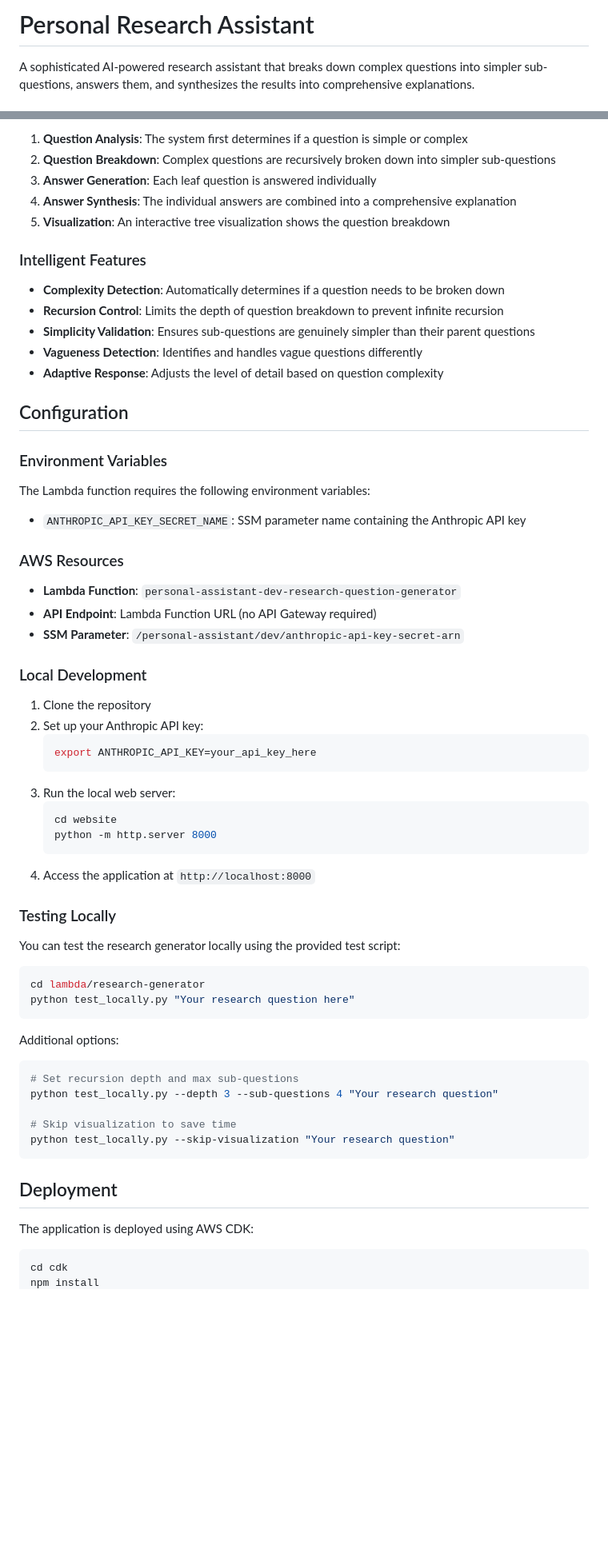
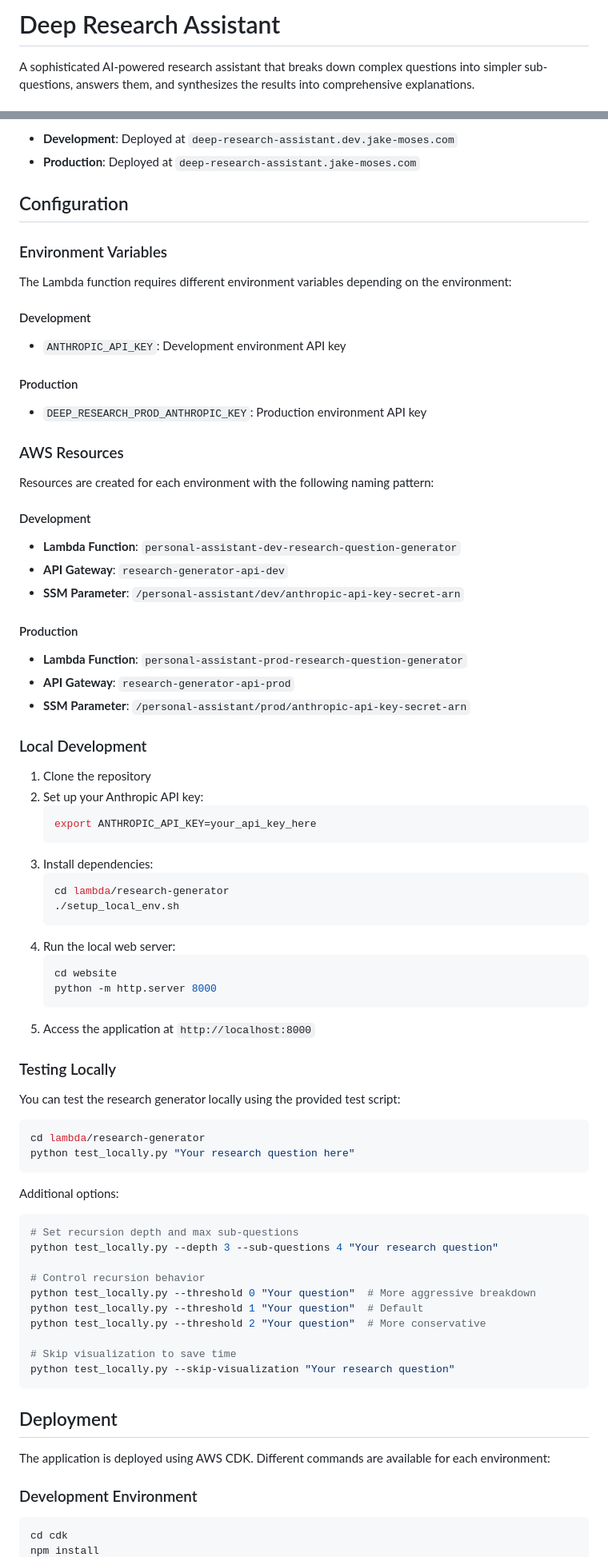
Before and after one commit to jam3gw/deep-research-assistant, a Markdown page: README.md, 2 parts joined by grey strips. Shown at 80% size. Rendered like a GitHub page; blank space fills up the shorter version.

````diff
--- a/README.md
+++ b/README.md
@@ -1,4 +1,4 @@
-# Personal Research Assistant
+# Deep Research Assistant
 
 A sophisticated AI-powered research assistant that breaks down complex questions into simpler sub-questions, answers them, and synthesizes the results into comprehensive explanations.
 
@@ -66,31 +38,32 @@ The application consists of:
 
-1. **Question Analysis**: The system first determines if a question is simple or complex
-2. **Question Breakdown**: Complex questions are recursively broken down into simpler sub-questions
-3. **Answer Generation**: Each leaf question is answered individually
-4. **Answer Synthesis**: The individual answers are combined into a comprehensive explanation
-5. **Visualization**: An interactive tree visualization shows the question breakdown
-
-### Intelligent Features
-
-- **Complexity Detection**: Automatically determines if a question needs to be broken down
-- **Recursion Control**: Limits the depth of question breakdown to prevent infinite recursion
-- **Simplicity Validation**: Ensures sub-questions are genuinely simpler than their parent questions
-- **Vagueness Detection**: Identifies and handles vague questions differently
-- **Adaptive Response**: Adjusts the level of detail based on question complexity
+- **Development**: Deployed at `deep-research-assistant.dev.jake-moses.com`
+- **Production**: Deployed at `deep-research-assistant.jake-moses.com`
 
 ## Configuration
 
 ### Environment Variables
 
-The Lambda function requires the following environment variables:
+The Lambda function requires different environment variables depending on the environment:
 
-- `ANTHROPIC_API_KEY_SECRET_NAME`: SSM parameter name containing the Anthropic API key
+#### Development
+- `ANTHROPIC_API_KEY`: Development environment API key
+
+#### Production
+- `DEEP_RESEARCH_PROD_ANTHROPIC_KEY`: Production environment API key
 
 ### AWS Resources
 
+Resources are created for each environment with the following naming pattern:
+
+#### Development
 - **Lambda Function**: `personal-assistant-dev-research-question-generator`
-- **API Endpoint**: Lambda Function URL (no API Gateway required)
+- **API Gateway**: `research-generator-api-dev`
 - **SSM Parameter**: `/personal-assistant/dev/anthropic-api-key-secret-arn`
+
+#### Production
+- **Lambda Function**: `personal-assistant-prod-research-question-generator`
+- **API Gateway**: `research-generator-api-prod`
+- **SSM Parameter**: `/personal-assistant/prod/anthropic-api-key-secret-arn`
 
 ### Local Development
 
@@ -99,12 +72,17 @@ The Lambda function requires the following environment variables:
    ```bash
    export ANTHROPIC_API_KEY=your_api_key_here
    ```
-3. Run the local web server:
+3. Install dependencies:
+   ```bash
+   cd lambda/research-generator
+   ./setup_local_env.sh
+   ```
+4. Run the local web server:
    ```bash
    cd website
    python -m http.server 8000
    ```
-4. Access the application at `http://localhost:8000`
+5. Access the application at `http://localhost:8000`
 
 ### Testing Locally
 
@@ -120,14 +98,20 @@ Additional options:
 # Set recursion depth and max sub-questions
 python test_locally.py --depth 3 --sub-questions 4 "Your research question"
 
+# Control recursion behavior
+python test_locally.py --threshold 0 "Your question"  # More aggressive breakdown
+python test_locally.py --threshold 1 "Your question"  # Default
+python test_locally.py --threshold 2 "Your question"  # More conservative
+
 # Skip visualization to save time
 python test_locally.py --skip-visualization "Your research question"
 ```
 
 ## Deployment
 
-The application is deployed using AWS CDK:
+The application is deployed using AWS CDK. Different commands are available for each environment:
 
+### Development Environment
 ```bash
 cd cdk
 npm install
````
Also changed, not shown: other parts of README.md (+37 -38 lines).
